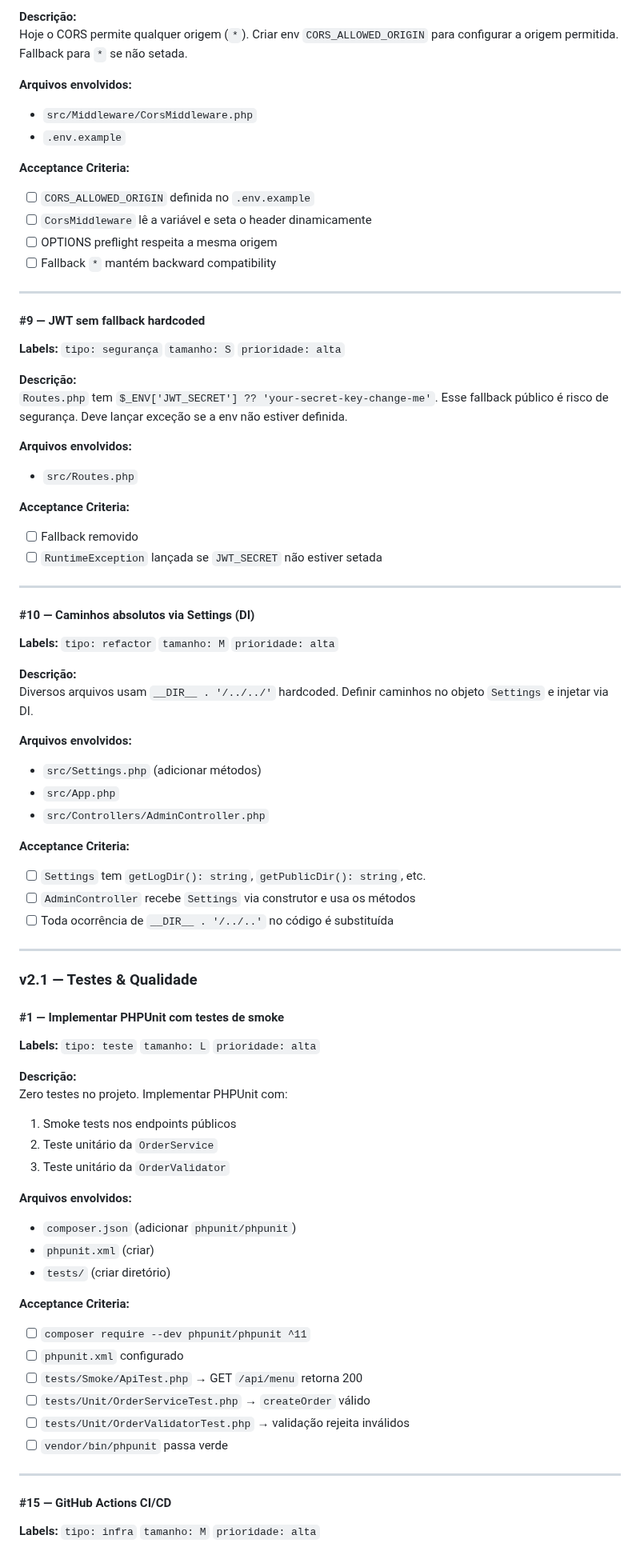
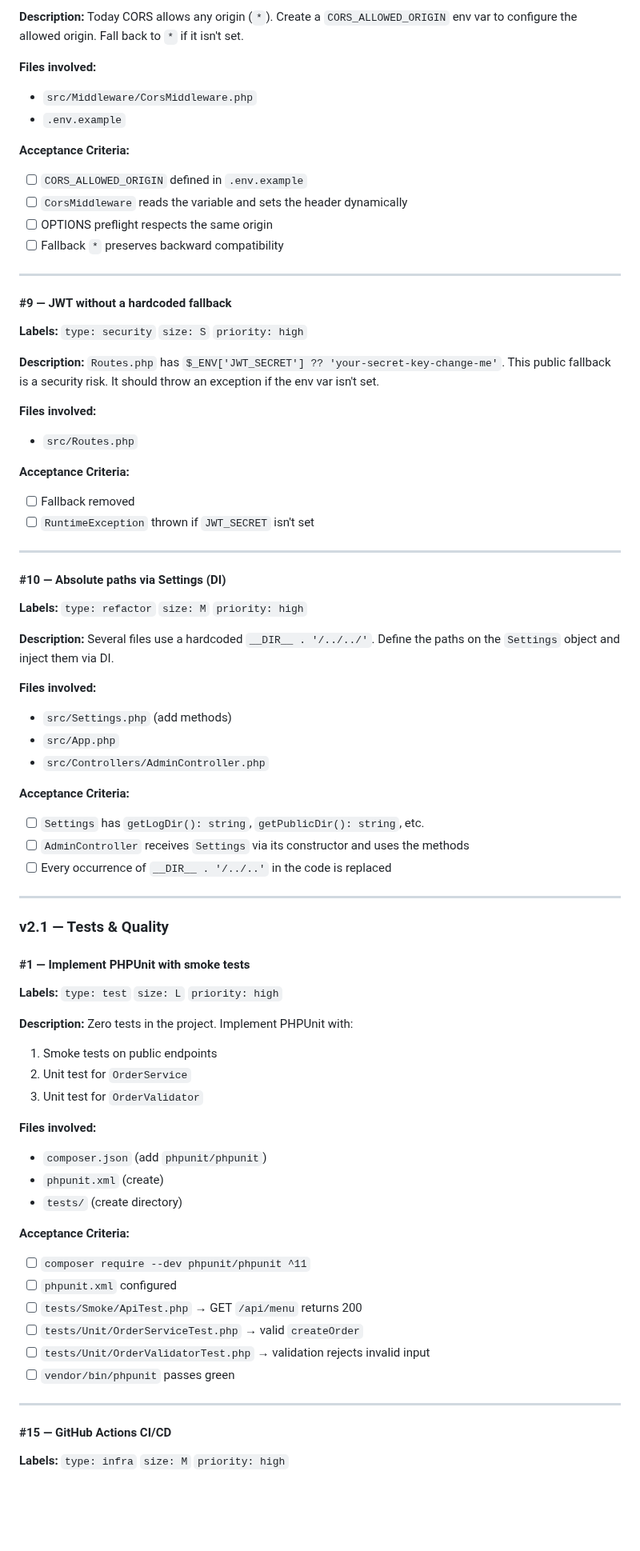
Before and after one commit to FocusEvenGitHub/GastroFlow, a Markdown page: docs/ROADMAP.md, the part around one of its changes. Shown at 80% size. Rendered like a GitHub page; blank space fills up the shorter version.

Commit message:
📝 docs: translate COMMIT_CONVENTION.md and ROADMAP.md to English

```diff
--- a/docs/ROADMAP.md
+++ b/docs/ROADMAP.md
@@ -75,82 +75,82 @@ Nem todos os arquivos PHP declaram `strict_types=1`. Para evitar bugs de coerç
 
-**Descrição:**
-Hoje o CORS permite qualquer origem (`*`). Criar env `CORS_ALLOWED_ORIGIN` para configurar a origem permitida. Fallback para `*` se não setada.
+**Description:**
+Today CORS allows any origin (`*`). Create a `CORS_ALLOWED_ORIGIN` env var to configure the allowed origin. Fall back to `*` if it isn't set.
 
-**Arquivos envolvidos:**
+**Files involved:**
 - `src/Middleware/CorsMiddleware.php`
 - `.env.example`
 
 **Acceptance Criteria:**
-- [ ] `CORS_ALLOWED_ORIGIN` definida no `.env.example`
-- [ ] `CorsMiddleware` lê a variável e seta o header dinamicamente
-- [ ] OPTIONS preflight respeita a mesma origem
-- [ ] Fallback `*` mantém backward compatibility
+- [ ] `CORS_ALLOWED_ORIGIN` defined in `.env.example`
+- [ ] `CorsMiddleware` reads the variable and sets the header dynamically
+- [ ] OPTIONS preflight respects the same origin
+- [ ] Fallback `*` preserves backward compatibility
 
 ---
 
-#### #9 — JWT sem fallback hardcoded
+#### #9 — JWT without a hardcoded fallback
 
-**Labels:** `tipo: segurança` `tamanho: S` `prioridade: alta`
+**Labels:** `type: security` `size: S` `priority: high`
 
-**Descrição:**
-`Routes.php` tem `$_ENV['JWT_SECRET'] ?? 'your-secret-key-change-me'`. Esse fallback público é risco de segurança. Deve lançar exceção se a env não estiver definida.
+**Description:**
+`Routes.php` has `$_ENV['JWT_SECRET'] ?? 'your-secret-key-change-me'`. This public fallback is a security risk. It should throw an exception if the env var isn't set.
 
-**Arquivos envolvidos:**
+**Files involved:**
 - `src/Routes.php`
 
 **Acceptance Criteria:**
-- [ ] Fallback removido
-- [ ] `RuntimeException` lançada se `JWT_SECRET` não estiver setada
+- [ ] Fallback removed
+- [ ] `RuntimeException` thrown if `JWT_SECRET` isn't set
 
 ---
 
-#### #10 — Caminhos absolutos via Settings (DI)
+#### #10 — Absolute paths via Settings (DI)
 
-**Labels:** `tipo: refactor` `tamanho: M` `prioridade: alta`
+**Labels:** `type: refactor` `size: M` `priority: high`
 
-**Descrição:**
-Diversos arquivos usam `__DIR__ . '/../../'` hardcoded. Definir caminhos no objeto `Settings` e injetar via DI.
+**Description:**
+Several files use a hardcoded `__DIR__ . '/../../'`. Define the paths on the `Settings` object and inject them via DI.
 
-**Arquivos envolvidos:**
-- `src/Settings.php` (adicionar métodos)
+**Files involved:**
+- `src/Settings.php` (add methods)
 - `src/App.php`
 - `src/Controllers/AdminController.php`
 
 **Acceptance Criteria:**
-- [ ] `Settings` tem `getLogDir(): string`, `getPublicDir(): string`, etc.
-- [ ] `AdminController` recebe `Settings` via construtor e usa os métodos
-- [ ] Toda ocorrência de `__DIR__ . '/../..'` no código é substituída
+- [ ] `Settings` has `getLogDir(): string`, `getPublicDir(): string`, etc.
+- [ ] `AdminController` receives `Settings` via its constructor and uses the methods
+- [ ] Every occurrence of `__DIR__ . '/../..'` in the code is replaced
 
 ---
 
-### v2.1 — Testes & Qualidade
+### v2.1 — Tests & Quality
 
-#### #1 — Implementar PHPUnit com testes de smoke
+#### #1 — Implement PHPUnit with smoke tests
 
-**Labels:** `tipo: teste` `tamanho: L` `prioridade: alta`
+**Labels:** `type: test` `size: L` `priority: high`
 
-**Descrição:**
-Zero testes no projeto. Implementar PHPUnit com:
-1. Smoke tests nos endpoints públicos
-2. Teste unitário da `OrderService`
-3. Teste unitário da `OrderValidator`
+**Description:**
+Zero tests in the project. Implement PHPUnit with:
+1. Smoke tests on public endpoints
+2. Unit test for `OrderService`
+3. Unit test for `OrderValidator`
 
-**Arquivos envolvidos:**
-- `composer.json` (adicionar `phpunit/phpunit`)
-- `phpunit.xml` (criar)
-- `tests/` (criar diretório)
+**Files involved:**
+- `composer.json` (add `phpunit/phpunit`)
+- `phpunit.xml` (create)
+- `tests/` (create directory)
 
 **Acceptance Criteria:**
 - [ ] `composer require --dev phpunit/phpunit ^11`
-- [ ] `phpunit.xml` configurado
-- [ ] `tests/Smoke/ApiTest.php` → GET `/api/menu` retorna 200
-- [ ] `tests/Unit/OrderServiceTest.php` → `createOrder` válido
-- [ ] `tests/Unit/OrderValidatorTest.php` → validação rejeita inválidos
-- [ ] `vendor/bin/phpunit` passa verde
+- [ ] `phpunit.xml` configured
+- [ ] `tests/Smoke/ApiTest.php` → GET `/api/menu` returns 200
+- [ ] `tests/Unit/OrderServiceTest.php` → valid `createOrder`
+- [ ] `tests/Unit/OrderValidatorTest.php` → validation rejects invalid input
+- [ ] `vendor/bin/phpunit` passes green
 
 ---
 
 #### #15 — GitHub Actions CI/CD
 
-**Labels:** `tipo: infra` `tamanho: M` `prioridade: alta`
+**Labels:** `type: infra` `size: M` `priority: high`
 
```
Also changed, not shown: other parts of docs/ROADMAP.md (+164 -164 lines), docs/COMMIT_CONVENTION.md (+70 -68 lines).
